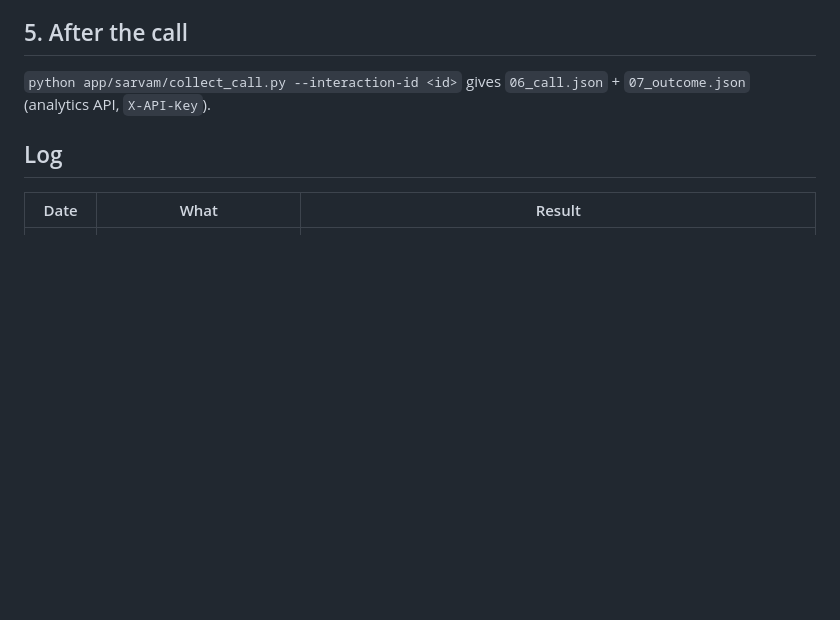
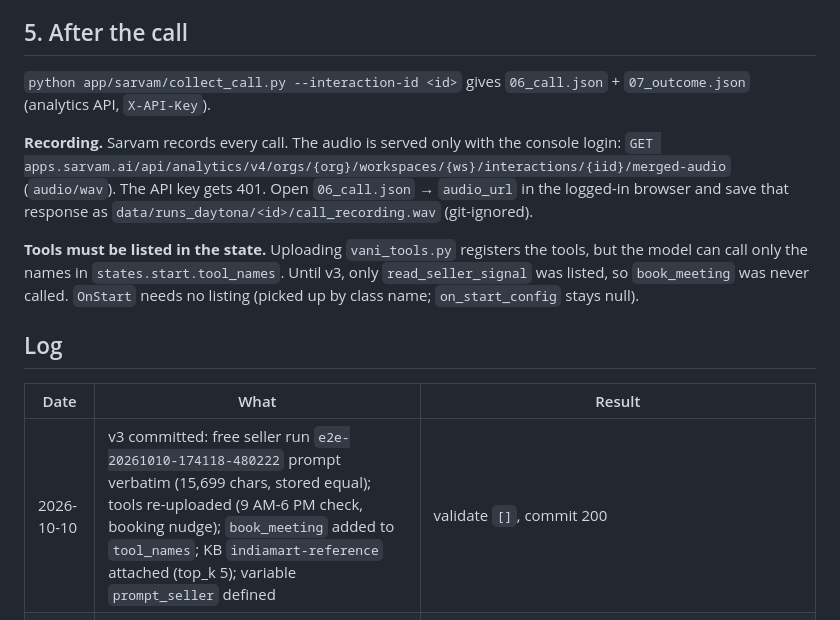
Before and after one commit to risu1139/vani-hackathon, a Markdown page: app/sarvam/RUNBOOK.md, the part around the change. GitHub-like rendering; blank space fills up the shorter version.

Commit message:
RUNBOOK: v3 push (verbatim prompt, book_meeting in tool_names, KB attached), recording download, tool listing rule

```diff
--- a/app/sarvam/RUNBOOK.md
+++ b/app/sarvam/RUNBOOK.md
@@ -84,8 +84,13 @@ Keep it to 2 sessions of at most 4 turns each.
 
 `python app/sarvam/collect_call.py --interaction-id <id>` gives `06_call.json` + `07_outcome.json` (analytics API, `X-API-Key`).
 
+**Recording.** Sarvam records every call. The audio is served only with the console login: `GET apps.sarvam.ai/api/analytics/v4/orgs/{org}/workspaces/{ws}/interactions/{iid}/merged-audio` (`audio/wav`). The API key gets 401. Open `06_call.json` → `audio_url` in the logged-in browser and save that response as `data/runs_daytona/<id>/call_recording.wav` (git-ignored).
+
+**Tools must be listed in the state.** Uploading `vani_tools.py` registers the tools, but the model can call only the names in `states.start.tool_names`. Until v3, only `read_seller_signal` was listed, so `book_meeting` was never called. `OnStart` needs no listing (picked up by class name; `on_start_config` stays null).
+
 ## Log
 
 | Date | What | Result |
 |---|---|---|
+| 2026-10-10 | v3 committed: free seller run `e2e-20261010-174118-480222` prompt verbatim (15,699 chars, stored equal); tools re-uploaded (9 AM-6 PM check, booking nudge); `book_meeting` added to `tool_names`; KB `indiamart-reference` attached (top_k 5); variable `prompt_seller` defined | validate `[]`, commit 200 |
 | 2026-10-10 | Playground smoke, Telugu CSD seller (route B, legacy 11-variable prompt with the new sections inside) | Long variables render (~12K chars); hook word for word; objection from the playbook; bot sidestep OK; tool on 6/6 turns; ~2.5 s/turn. **Fails:** Telugu "busy" was not rushed; romanised Telugu read as English. Fixed in `lex-v2` (regional cues for mr/bn/te/ta/kn/ml; Latin = English only with English function words). The fix is not uploaded to the clone yet. |
```
